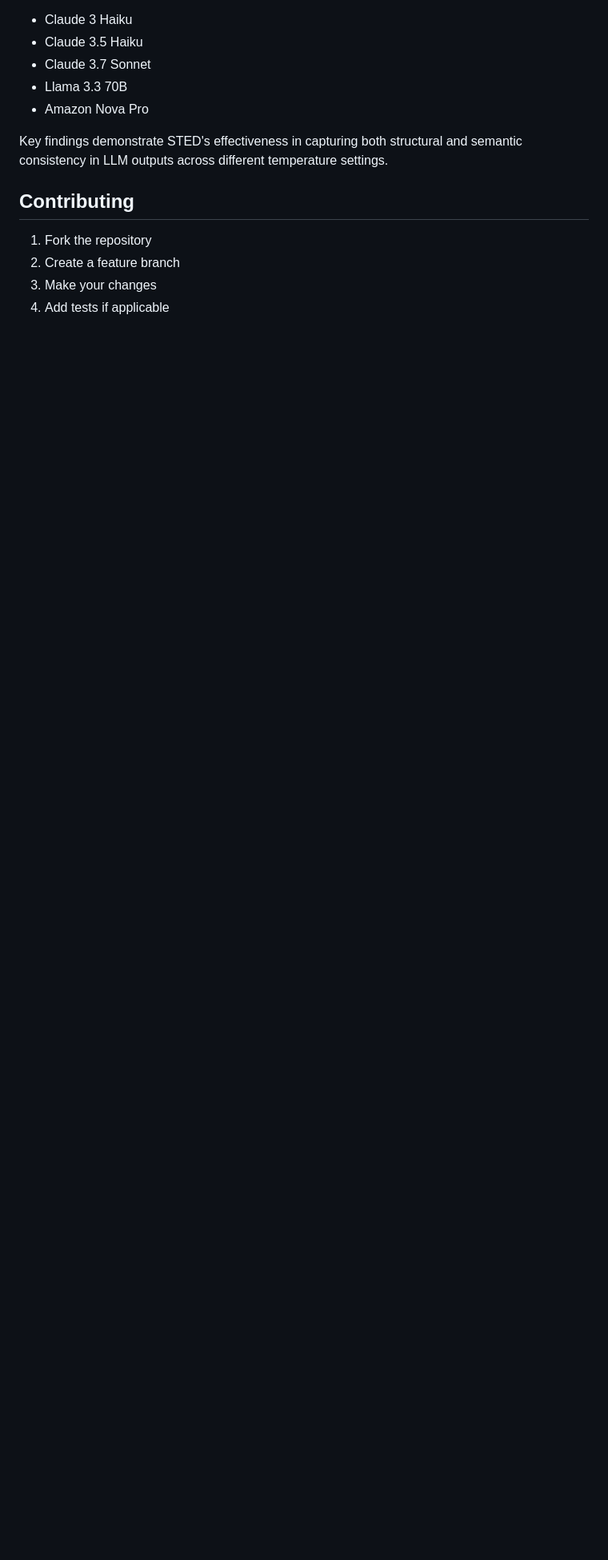
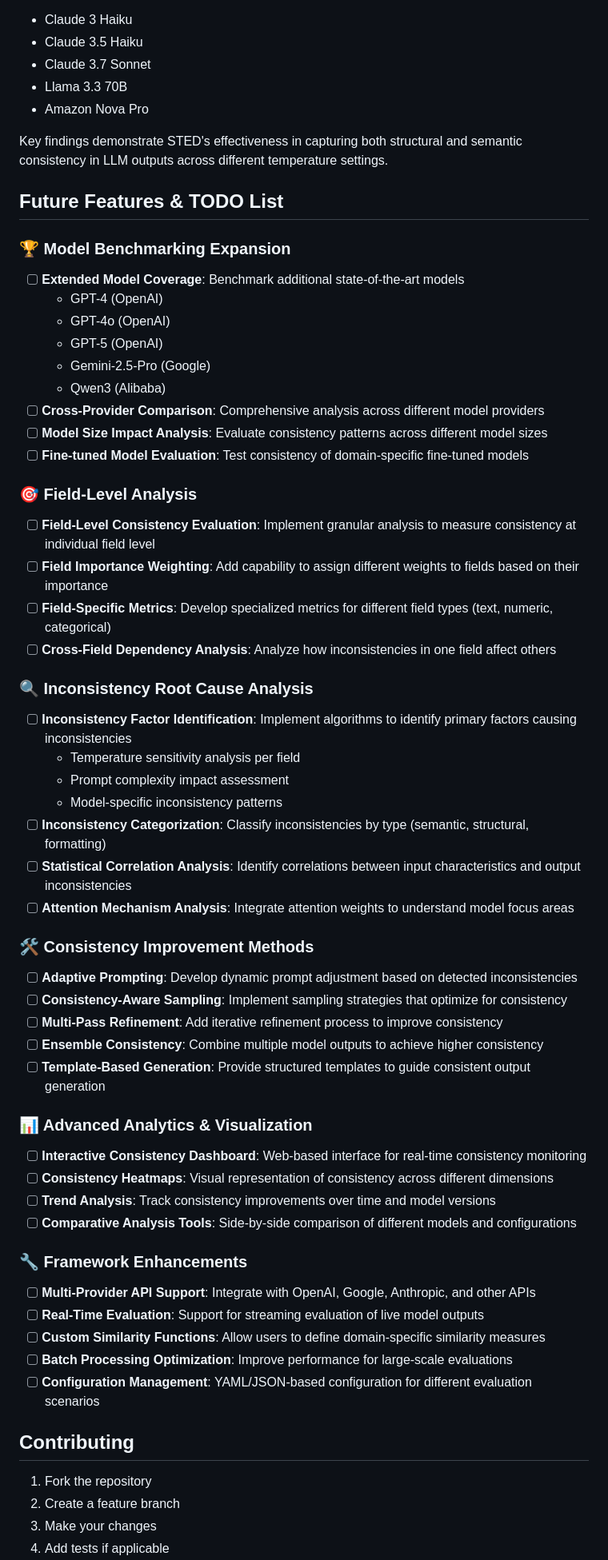
Before and after one commit to amazon-science/sted, a Markdown page: README.md, the part around the change. Shown at 80% size. Drawn GitHub-style; blank space fills up the shorter version.

Commit message:
Add comprehensive TODO list with model benchmarking priorities
- Added Model Benchmarking Expansion section with GPT-4, GPT-4o, Gemini-2.5-Pro
- Included field-level analysis, inconsistency root cause analysis
- Added consistency improvement methods and framework enhancements
- Organized future development roadmap with clear priorities

```diff
--- a/README.md
+++ b/README.md
@@ -214,6 +214,54 @@ The framework has been used to evaluate multiple LLMs including:
 
 Key findings demonstrate STED's effectiveness in capturing both structural and semantic consistency in LLM outputs across different temperature settings.
 
+## Future Features & TODO List
+
+### 🏆 Model Benchmarking Expansion
+- [ ] **Extended Model Coverage**: Benchmark additional state-of-the-art models
+  - GPT-4 (OpenAI)
+  - GPT-4o (OpenAI)
+  - GPT-5 (OpenAI)
+  - Gemini-2.5-Pro (Google)
+  - Qwen3 (Alibaba)
+- [ ] **Cross-Provider Comparison**: Comprehensive analysis across different model providers
+- [ ] **Model Size Impact Analysis**: Evaluate consistency patterns across different model sizes
+- [ ] **Fine-tuned Model Evaluation**: Test consistency of domain-specific fine-tuned models
+
+### 🎯 Field-Level Analysis
+- [ ] **Field-Level Consistency Evaluation**: Implement granular analysis to measure consistency at individual field level
+- [ ] **Field Importance Weighting**: Add capability to assign different weights to fields based on their importance
+- [ ] **Field-Specific Metrics**: Develop specialized metrics for different field types (text, numeric, categorical)
+- [ ] **Cross-Field Dependency Analysis**: Analyze how inconsistencies in one field affect others
+
+### 🔍 Inconsistency Root Cause Analysis
+- [ ] **Inconsistency Factor Identification**: Implement algorithms to identify primary factors causing inconsistencies
+  - Temperature sensitivity analysis per field
+  - Prompt complexity impact assessment
+  - Model-specific inconsistency patterns
+- [ ] **Inconsistency Categorization**: Classify inconsistencies by type (semantic, structural, formatting)
+- [ ] **Statistical Correlation Analysis**: Identify correlations between input characteristics and output inconsistencies
+- [ ] **Attention Mechanism Analysis**: Integrate attention weights to understand model focus areas
+
+### 🛠️ Consistency Improvement Methods
+- [ ] **Adaptive Prompting**: Develop dynamic prompt adjustment based on detected inconsistencies
+- [ ] **Consistency-Aware Sampling**: Implement sampling strategies that optimize for consistency
+- [ ] **Multi-Pass Refinement**: Add iterative refinement process to improve consistency
+- [ ] **Ensemble Consistency**: Combine multiple model outputs to achieve higher consistency
+- [ ] **Template-Based Generation**: Provide structured templates to guide consistent output generation
+
+### 📊 Advanced Analytics & Visualization
+- [ ] **Interactive Consistency Dashboard**: Web-based interface for real-time consistency monitoring
+- [ ] **Consistency Heatmaps**: Visual representation of consistency across different dimensions
+- [ ] **Trend Analysis**: Track consistency improvements over time and model versions
+- [ ] **Comparative Analysis Tools**: Side-by-side comparison of different models and configurations
+
+### 🔧 Framework Enhancements
+- [ ] **Multi-Provider API Support**: Integrate with OpenAI, Google, Anthropic, and other APIs
+- [ ] **Real-Time Evaluation**: Support for streaming evaluation of live model outputs
+- [ ] **Custom Similarity Functions**: Allow users to define domain-specific similarity measures
+- [ ] **Batch Processing Optimization**: Improve performance for large-scale evaluations
+- [ ] **Configuration Management**: YAML/JSON-based configuration for different evaluation scenarios
+
 ## Contributing
 
 1. Fork the repository
```
